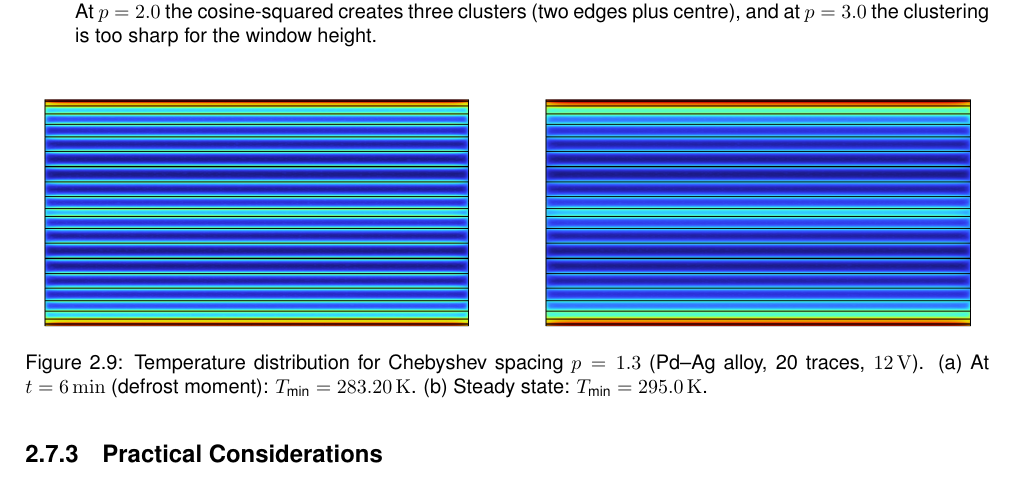
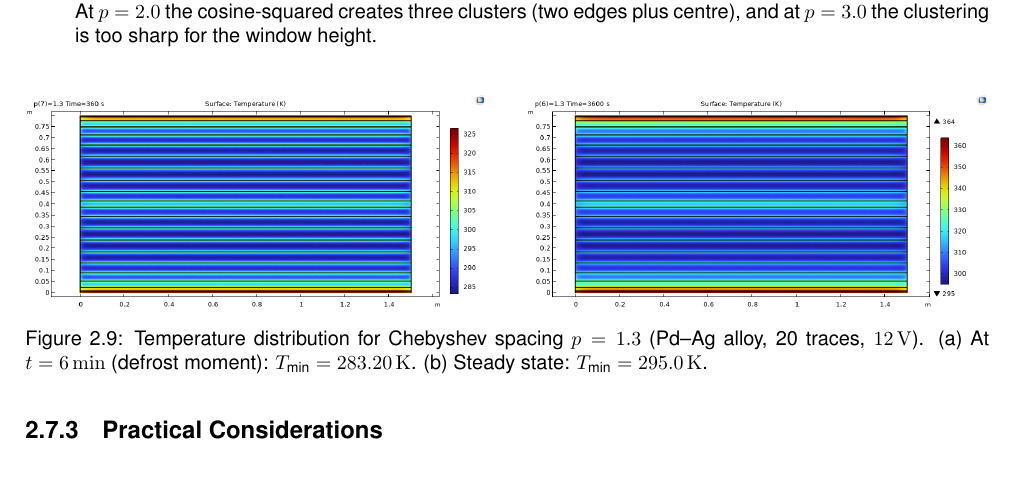
Before and after one commit to iriancoral/Comsol, a LaTeX thesis (main.tex, which reads 2.tex): part of page 14 of 28, cut so that both start at the same text. Compiled offline with pdfLaTeX.

Commit message:
14/4 14:01

```diff
--- a/2.tex
+++ b/2.tex
@@ -425,9 +425,9 @@ The optimum is clearly at $p = 1.3$: it achieves the highest minimum temperature
 
 \begin{figure}[H]
     \centering
-    \includegraphics[width=0.48\textwidth]{Temperature distribution at t = 360s.png}
+    \includegraphics[width=0.48\textwidth]{Chebyshev p = 1.3 t = 360s.png}
     \hfill
-    \includegraphics[width=0.48\textwidth]{Steady-state temperature distribution t = 3600.png}
+    \includegraphics[width=0.48\textwidth]{Chebyshev p = 1.3 t = 3600s.png}
     \caption{Temperature distribution for Chebyshev spacing $p = 1.3$ (Pd--Ag alloy, 20 traces, \SI{12}{\volt}). (a)~At $t = \SI{6}{\minute}$ (defrost moment): $T_\text{min} = \SI{283.20}{\kelvin}$. (b)~Steady state: $T_\text{min} = \SI{295.0}{\kelvin}$.}
     \label{fig:sim5-temp-distribution}
 \end{figure}
```
Also changed, not shown: images/Chebyshev p = 1.3 t = 360s.png, main.pdf, 5 other files.
